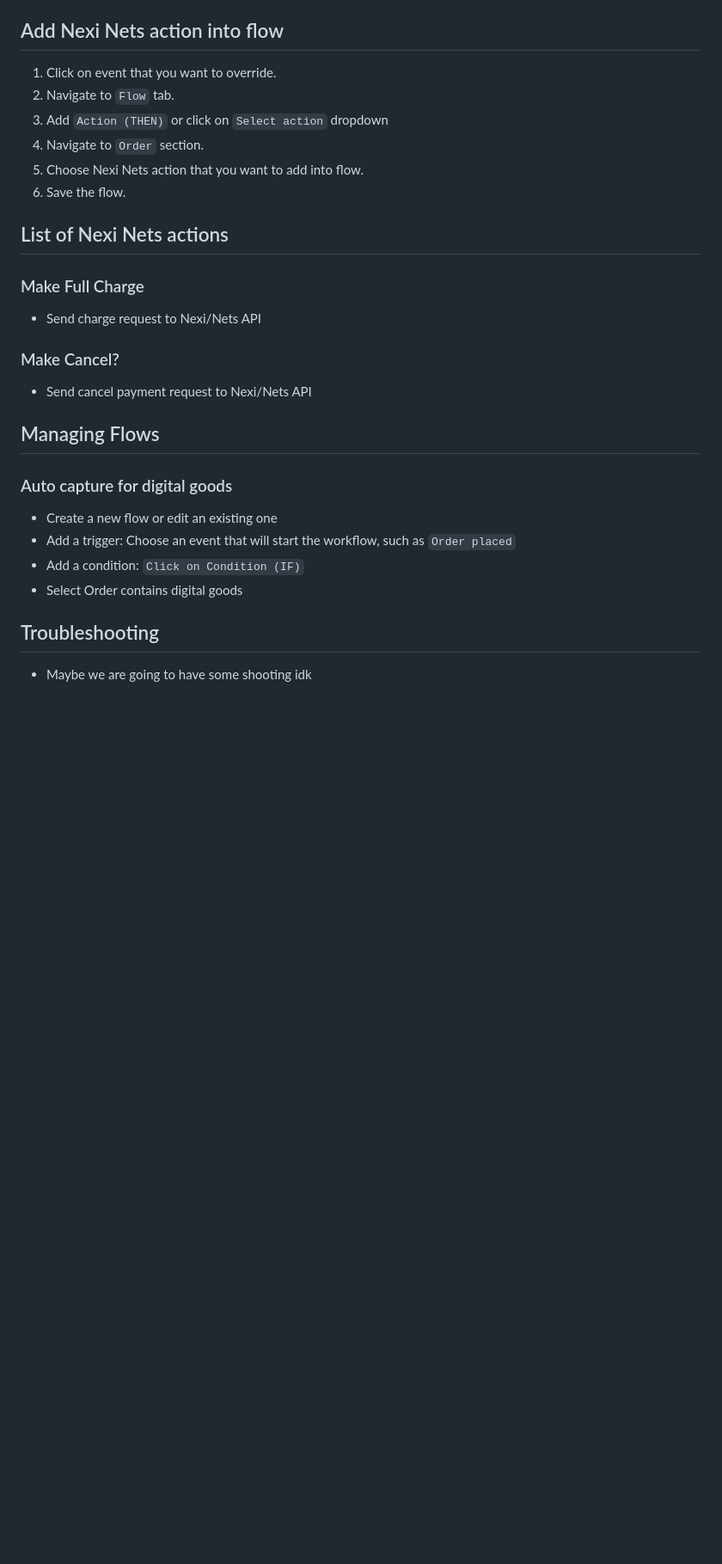
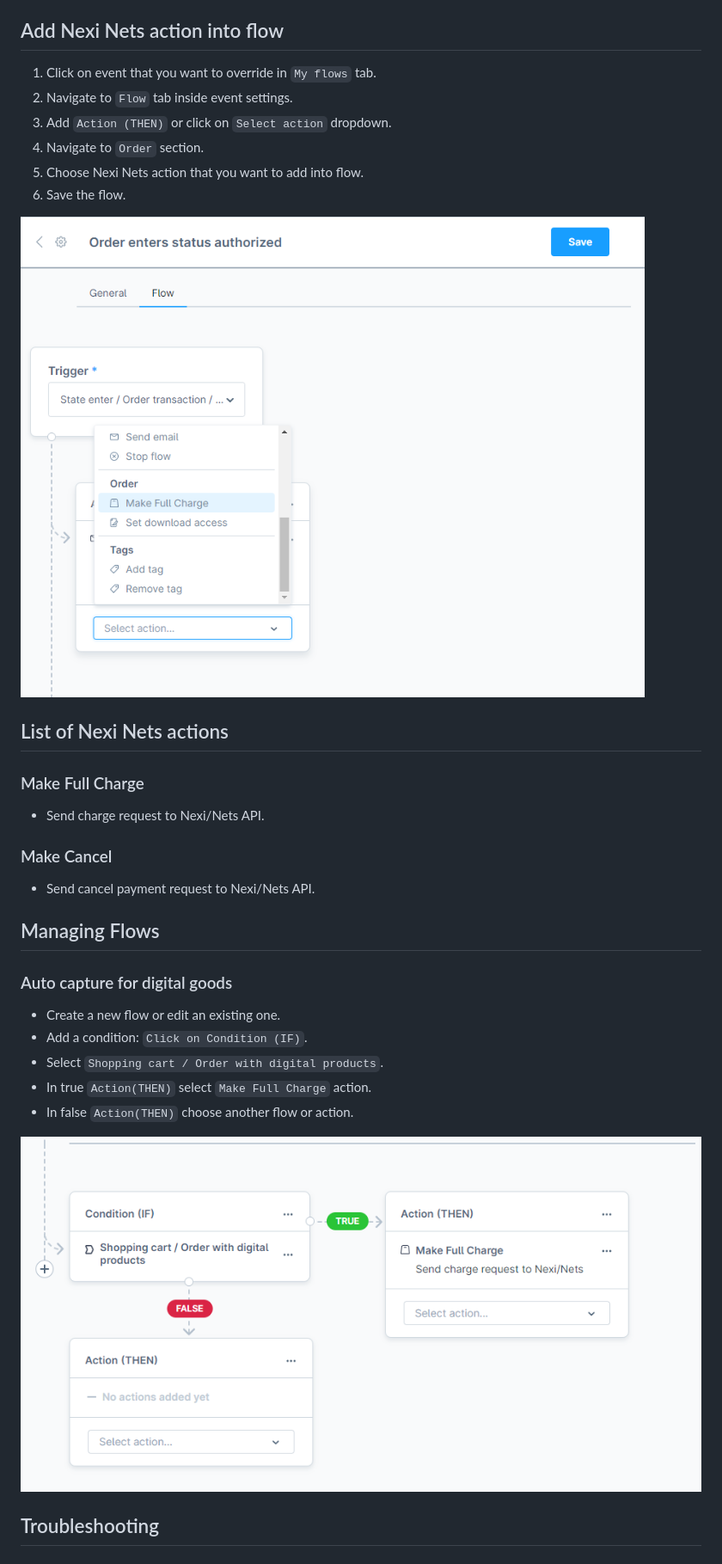
Before and after one commit to Nets-eCom/shopware6-easy-checkout, a Markdown page: docs/flow-builder/getting-started.md, the part around the change. Shown at 86% size. Rendered like a GitHub page; pictures changed too: docs/images/digital-goods-schema.png (added), docs/images/flow-builder-schema.png (added); blank space fills up the shorter version.

Commit message:
chore: add images and refactor digital goods description

```diff
--- a/docs/flow-builder/getting-started.md
+++ b/docs/flow-builder/getting-started.md
@@ -20,33 +20,35 @@ Nexi Nets Payment Plugin allows administrators to automate various processes wit
 
 ## Add Nexi Nets action into flow
 
-1. Click on event that you want to override.
-2. Navigate to `Flow` tab.
-2. Add `Action (THEN)` or click on `Select action` dropdown
-2. Navigate to `Order` section.
-3. Choose Nexi Nets action that you want to add into flow.
+1. Click on event that you want to override in `My flows` tab.
+2. Navigate to `Flow` tab inside event settings.
+3. Add `Action (THEN)` or click on `Select action` dropdown.
+4. Navigate to `Order` section.
+5. Choose Nexi Nets action that you want to add into flow.
 6. Save the flow.
+
+![Flow Builder Schema](../images/flow-builder-schema.png)
 
 ## List of Nexi Nets actions
 
 ### Make Full Charge
 
-- Send charge request to Nexi/Nets API
+- Send charge request to Nexi/Nets API.
 
-### Make Cancel?
+### Make Cancel
 
-- Send cancel payment request to Nexi/Nets API
+- Send cancel payment request to Nexi/Nets API.
 
 ## Managing Flows
 
 ### Auto capture for digital goods
 
-- Create a new flow or edit an existing one
-- Add a trigger: Choose an event that will start the workflow, such as `Order placed`
-- Add a condition: `Click on Condition (IF)`
-- Select Order contains digital goods
+- Create a new flow or edit an existing one.
+- Add a condition: `Click on Condition (IF)`.
+- Select `Shopping cart / Order with digital products`.
+- In true `Action(THEN)` select `Make Full Charge` action.
+- In false `Action(THEN)` choose another flow or action.
 
+![Digital Goods Schema](../images/digital-goods-schema.png)
 
 ## Troubleshooting
-
-- Maybe we are going to have some shooting idk
```
